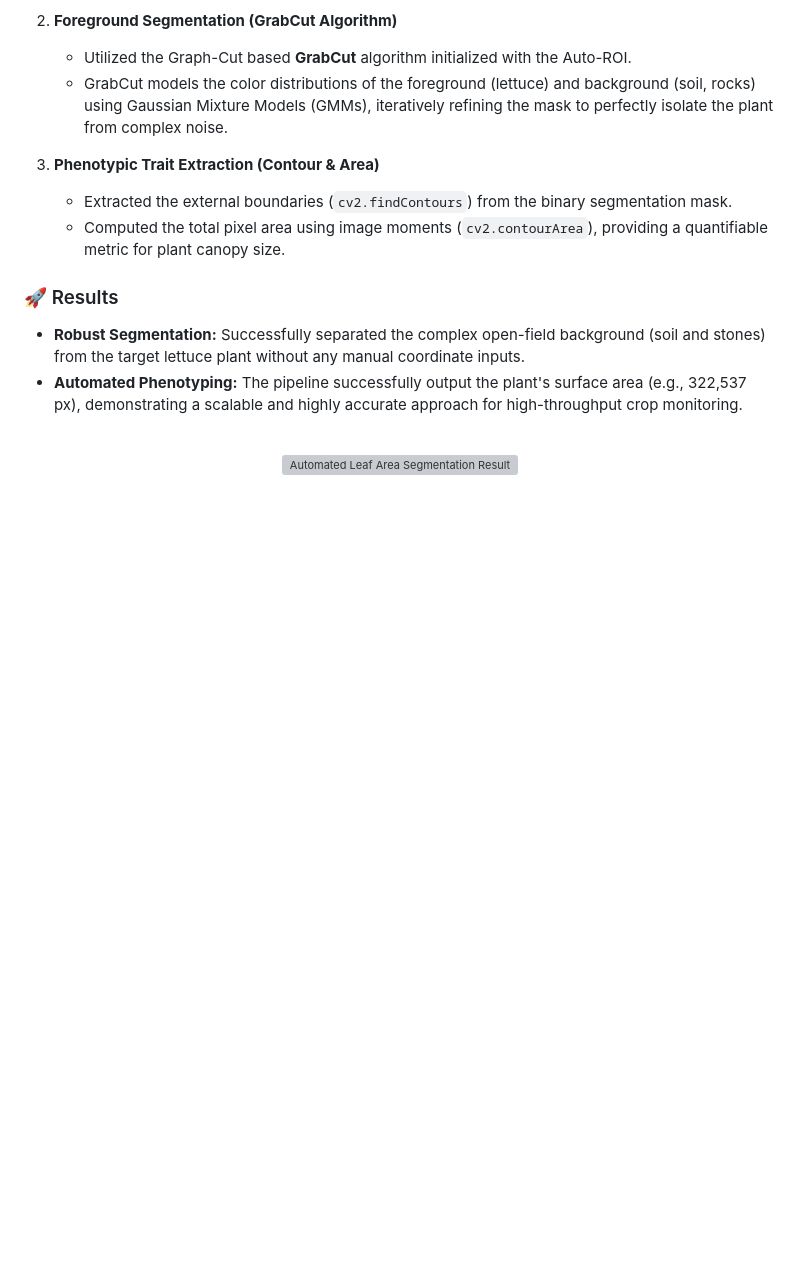
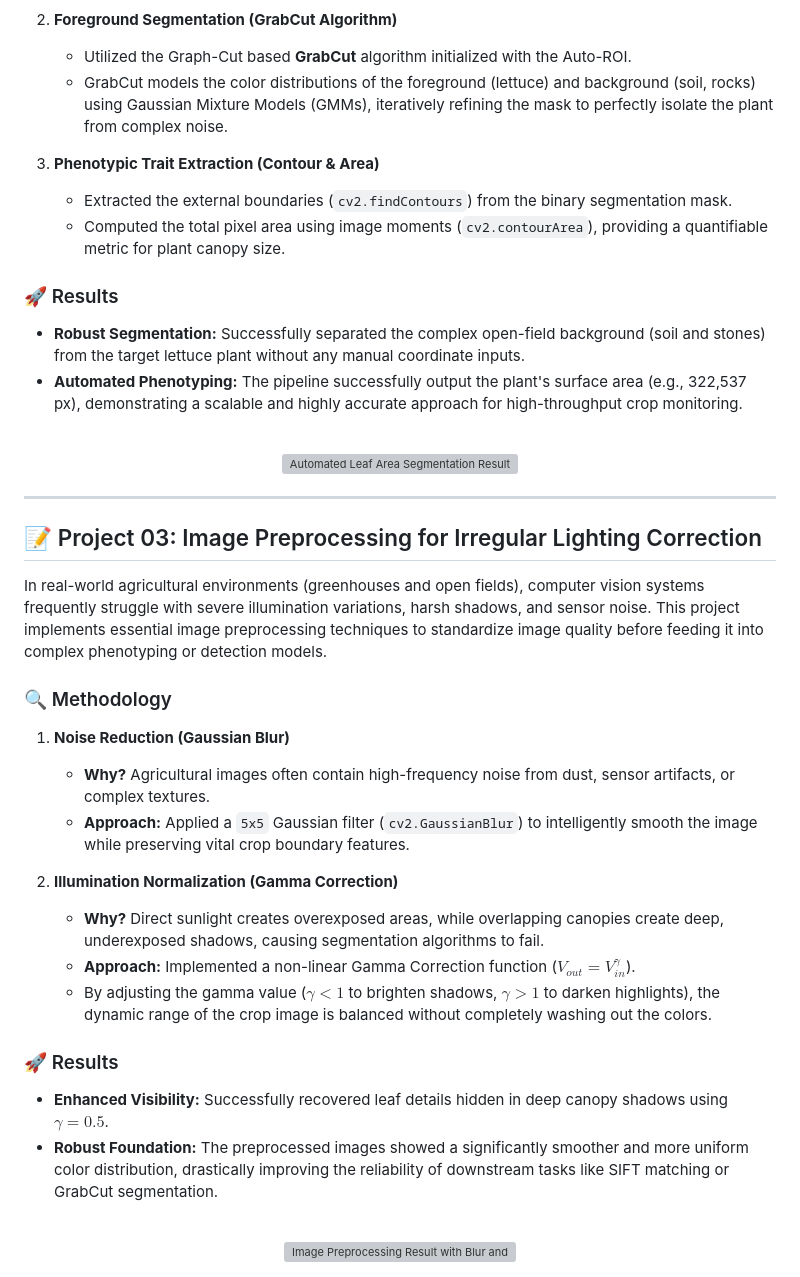
Before and after one commit to psungeun/ag-vision-basics, a Markdown page: README.md, the part around one of its changes. Drawn GitHub-style; blank space fills up the shorter version; grey boxes are pictures that could not be loaded.

```diff
--- a/README.md
+++ b/README.md
@@ -82,3 +82,30 @@ In precision agriculture, non-destructive estimation of plant canopy area is cru
 <div align="center">
   <img src="lettuce_result_output.png" alt="Automated Leaf Area Segmentation Result" width="90%">
 </div>
+
+---
+
+## 📝 Project 03: Image Preprocessing for Irregular Lighting Correction
+
+In real-world agricultural environments (greenhouses and open fields), computer vision systems frequently struggle with severe illumination variations, harsh shadows, and sensor noise. This project implements essential image preprocessing techniques to standardize image quality before feeding it into complex phenotyping or detection models.
+
+### 🔍 Methodology
+
+1. **Noise Reduction (Gaussian Blur)**
+   * **Why?** Agricultural images often contain high-frequency noise from dust, sensor artifacts, or complex textures.
+   * **Approach:** Applied a `5x5` Gaussian filter (`cv2.GaussianBlur`) to intelligently smooth the image while preserving vital crop boundary features.
+
+2. **Illumination Normalization (Gamma Correction)**
+   * **Why?** Direct sunlight creates overexposed areas, while overlapping canopies create deep, underexposed shadows, causing segmentation algorithms to fail.
+   * **Approach:** Implemented a non-linear Gamma Correction function ($V_{out} = V_{in}^{\gamma}$).
+   * By adjusting the gamma value ($\gamma < 1$ to brighten shadows, $\gamma > 1$ to darken highlights), the dynamic range of the crop image is balanced without completely washing out the colors.
+
+### 🚀 Results
+* **Enhanced Visibility:** Successfully recovered leaf details hidden in deep canopy shadows using $\gamma = 0.5$.
+* **Robust Foundation:** The preprocessed images showed a significantly smoother and more uniform color distribution, drastically improving the reliability of downstream tasks like SIFT matching or GrabCut segmentation.
+
+<br>
+
+<div align="center">
+  <img src="greenhouse_result_output" alt="Image Preprocessing Result with Blur and Gamma" width="90%">
+</div>
```
Also changed, not shown: other parts of README.md (+1 -1 lines).
